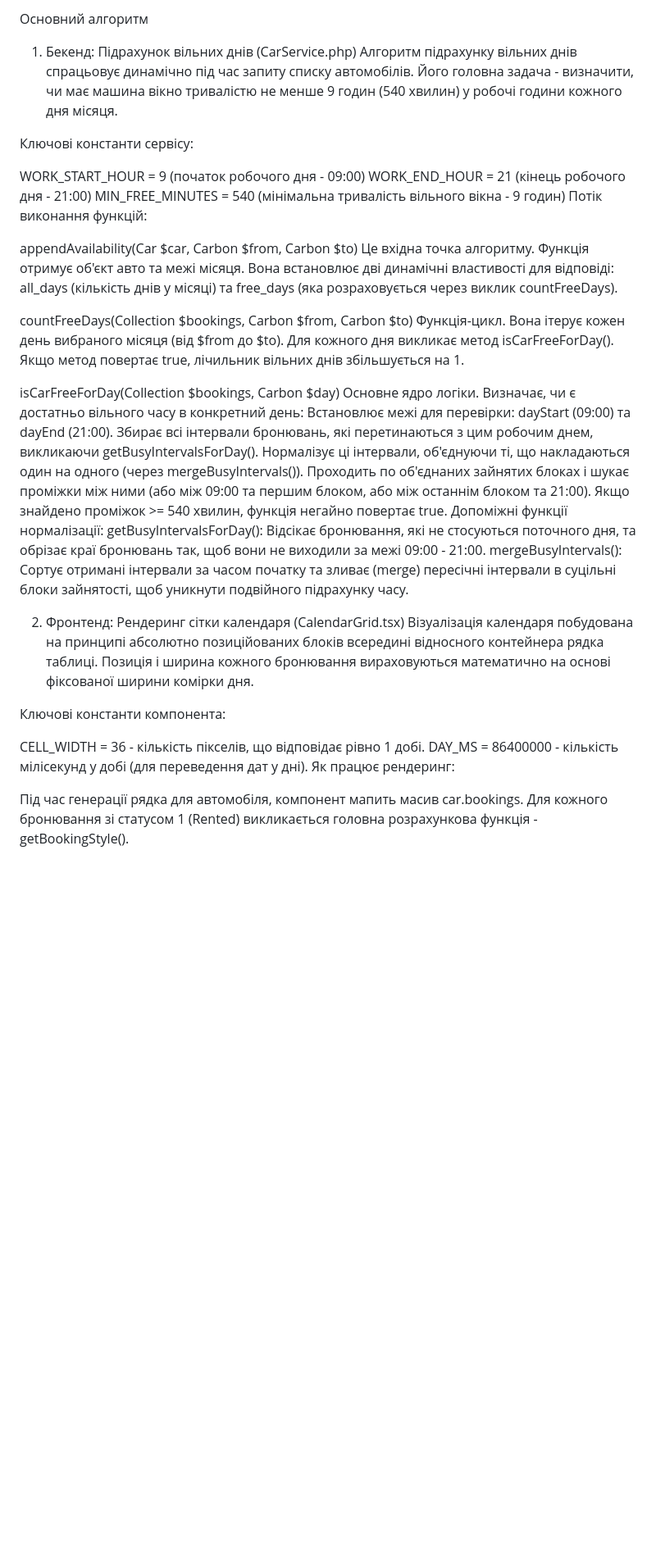
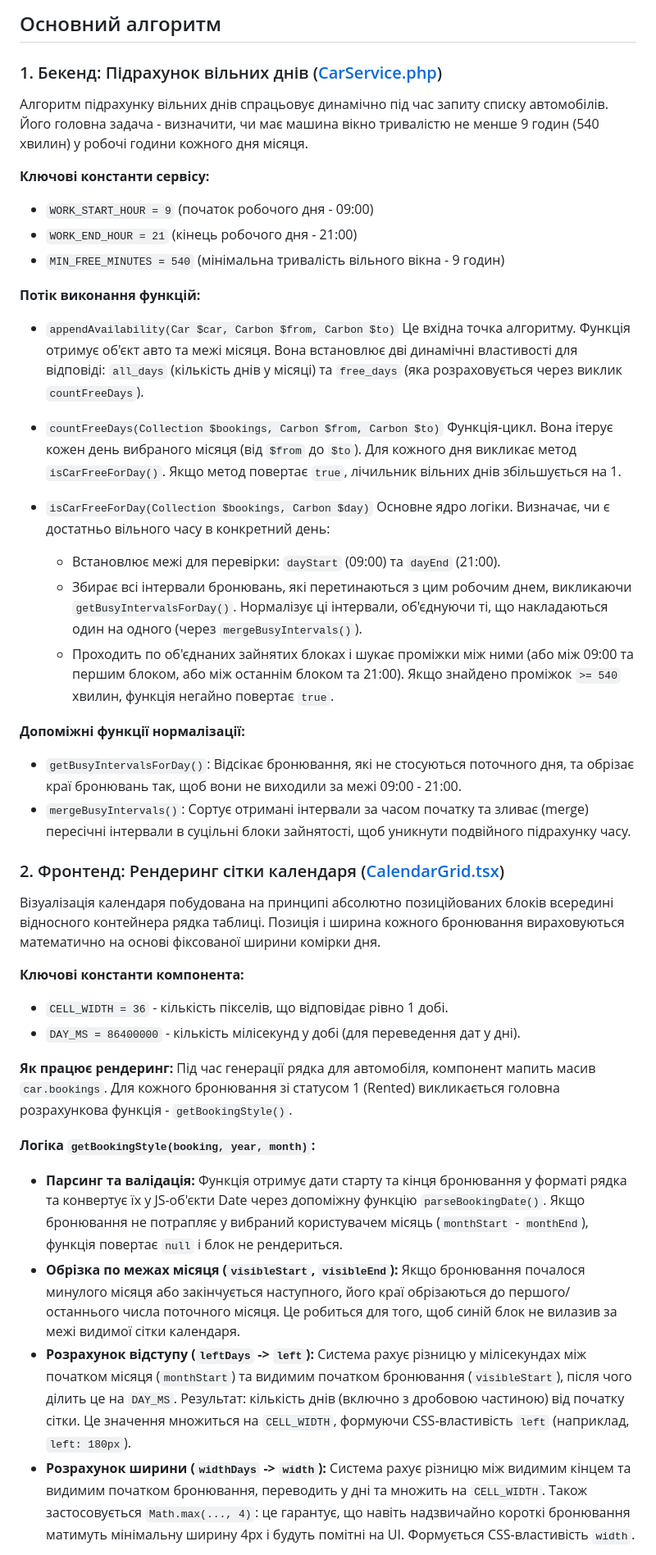
Before and after one commit to Svyatkk/autorent, a Markdown page: README.md, the part around one of its changes. Shown at 82% size. GitHub-like rendering; blank space fills up the shorter version.

Commit message:
Оновлено README

```diff
--- a/README.md
+++ b/README.md
@@ -1,35 +1,44 @@
-Основний алгоритм
+## Основний алгоритм
 
-1. Бекенд: Підрахунок вільних днів (CarService.php)
+### 1. Бекенд: Підрахунок вільних днів ([CarService.php](./server/app/Services/CarService.php))
 Алгоритм підрахунку вільних днів спрацьовує динамічно під час запиту списку автомобілів. Його головна задача - визначити, чи має машина вікно тривалістю не менше 9 годин (540 хвилин) у робочі години кожного дня місяця.
 
-Ключові константи сервісу:
+**Ключові константи сервісу:**
+- `WORK_START_HOUR = 9` (початок робочого дня - 09:00)
+- `WORK_END_HOUR = 21` (кінець робочого дня - 21:00)
+- `MIN_FREE_MINUTES = 540` (мінімальна тривалість вільного вікна - 9 годин)
 
-WORK_START_HOUR = 9 (початок робочого дня - 09:00)
-WORK_END_HOUR = 21 (кінець робочого дня - 21:00)
-MIN_FREE_MINUTES = 540 (мінімальна тривалість вільного вікна - 9 годин)
-Потік виконання функцій:
+**Потік виконання функцій:**
 
-appendAvailability(Car $car, Carbon $from, Carbon $to) Це вхідна точка алгоритму. Функція отримує об'єкт авто та межі місяця. Вона встановлює дві динамічні властивості для відповіді: all_days (кількість днів у місяці) та free_days (яка розраховується через виклик countFreeDays).
+- `appendAvailability(Car $car, Carbon $from, Carbon $to)`
+Це вхідна точка алгоритму. Функція отримує об'єкт авто та межі місяця. Вона встановлює дві динамічні властивості для відповіді: `all_days` (кількість днів у місяці) та `free_days` (яка розраховується через виклик `countFreeDays`).
 
-countFreeDays(Collection $bookings, Carbon $from, Carbon $to) Функція-цикл. Вона ітерує кожен день вибраного місяця (від $from до $to). Для кожного дня викликає метод isCarFreeForDay(). Якщо метод повертає true, лічильник вільних днів збільшується на 1.
+- `countFreeDays(Collection $bookings, Carbon $from, Carbon $to)`
+Функція-цикл. Вона ітерує кожен день вибраного місяця (від `$from` до `$to`). Для кожного дня викликає метод `isCarFreeForDay()`. Якщо метод повертає `true`, лічильник вільних днів збільшується на 1.
 
-isCarFreeForDay(Collection $bookings, Carbon $day) Основне ядро логіки. Визначає, чи є достатньо вільного часу в конкретний день:
-Встановлює межі для перевірки: dayStart (09:00) та dayEnd (21:00).
-Збирає всі інтервали бронювань, які перетинаються з цим робочим днем, викликаючи getBusyIntervalsForDay(). Нормалізує ці інтервали, об'єднуючи ті, що накладаються один на одного (через mergeBusyIntervals()).
-Проходить по об'єднаних зайнятих блоках і шукає проміжки між ними (або між 09:00 та першим блоком, або між останнім блоком та 21:00). Якщо знайдено проміжок >= 540 хвилин, функція негайно повертає true.
-Допоміжні функції нормалізації:
-getBusyIntervalsForDay(): Відсікає бронювання, які не стосуються поточного дня, та обрізає краї бронювань так, щоб вони не виходили за межі 09:00 - 21:00.
-mergeBusyIntervals(): Сортує отримані інтервали за часом початку та зливає (merge) пересічні інтервали в суцільні блоки зайнятості, щоб уникнути подвійного підрахунку часу.
+- `isCarFreeForDay(Collection $bookings, Carbon $day)`
+Основне ядро логіки. Визначає, чи є достатньо вільного часу в конкретний день:
+  - Встановлює межі для перевірки: `dayStart` (09:00) та `dayEnd` (21:00).
+  - Збирає всі інтервали бронювань, які перетинаються з цим робочим днем, викликаючи `getBusyIntervalsForDay()`. Нормалізує ці інтервали, об'єднуючи ті, що накладаються один на одного (через `mergeBusyIntervals()`).
+  - Проходить по об'єднаних зайнятих блоках і шукає проміжки між ними (або між 09:00 та першим блоком, або між останнім блоком та 21:00). Якщо знайдено проміжок `>= 540` хвилин, функція негайно повертає `true`.
 
-2. Фронтенд: Рендеринг сітки календаря (CalendarGrid.tsx)
+**Допоміжні функції нормалізації:**
+- `getBusyIntervalsForDay()`: Відсікає бронювання, які не стосуються поточного дня, та обрізає краї бронювань так, щоб вони не виходили за межі 09:00 - 21:00.
+- `mergeBusyIntervals()`: Сортує отримані інтервали за часом початку та зливає (merge) пересічні інтервали в суцільні блоки зайнятості, щоб уникнути подвійного підрахунку часу.
+
+### 2. Фронтенд: Рендеринг сітки календаря ([CalendarGrid.tsx](./client/src/components/CalendarGrid/index.tsx))
 Візуалізація календаря побудована на принципі абсолютно позиційованих блоків всередині відносного контейнера рядка таблиці. Позиція і ширина кожного бронювання вираховуються математично на основі фіксованої ширини комірки дня.
 
-Ключові константи компонента:
+**Ключові константи компонента:**
+- `CELL_WIDTH = 36` - кількість пікселів, що відповідає рівно 1 добі.
+- `DAY_MS = 86400000` - кількість мілісекунд у добі (для переведення дат у дні).
 
-CELL_WIDTH = 36 - кількість пікселів, що відповідає рівно 1 добі.
-DAY_MS = 86400000 - кількість мілісекунд у добі (для переведення дат у дні).
-Як працює рендеринг:
+**Як працює рендеринг:**
+Під час генерації рядка для автомобіля, компонент мапить масив `car.bookings`. Для кожного бронювання зі статусом 1 (Rented) викликається головна розрахункова функція - `getBookingStyle()`.
 
-Під час генерації рядка для автомобіля, компонент мапить масив car.bookings. Для кожного бронювання зі статусом 1 (Rented) викликається головна розрахункова функція - getBookingStyle().
+**Логіка `getBookingStyle(booking, year, month)`:**
+- **Парсинг та валідація:** Функція отримує дати старту та кінця бронювання у форматі рядка та конвертує їх у JS-об'єкти Date через допоміжну функцію `parseBookingDate()`. Якщо бронювання не потрапляє у вибраний користувачем місяць (`monthStart` - `monthEnd`), функція повертає `null` і блок не рендериться.
+- **Обрізка по межах місяця (`visibleStart`, `visibleEnd`):** Якщо бронювання почалося минулого місяця або закінчується наступного, його краї обрізаються до першого/останнього числа поточного місяця. Це робиться для того, щоб синій блок не вилазив за межі видимої сітки календаря.
+- **Розрахунок відступу (`leftDays` -> `left`):** Система рахує різницю у мілісекундах між початком місяця (`monthStart`) та видимим початком бронювання (`visibleStart`), після чого ділить це на `DAY_MS`. Результат: кількість днів (включно з дробовою частиною) від початку сітки. Це значення множиться на `CELL_WIDTH`, формуючи CSS-властивість `left` (наприклад, `left: 180px`).
+- **Розрахунок ширини (`widthDays` -> `width`):** Система рахує різницю між видимим кінцем та видимим початком бронювання, переводить у дні та множить на `CELL_WIDTH`. Також застосовується `Math.max(..., 4)`: це гарантує, що навіть надзвичайно короткі бронювання матимуть мінімальну ширину 4px і будуть помітні на UI. Формується CSS-властивість `width`.
 
```
Also changed, not shown: other parts of README.md (+1 -11 lines).
